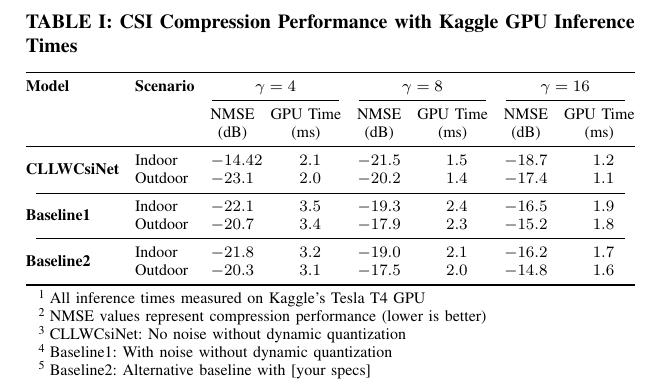
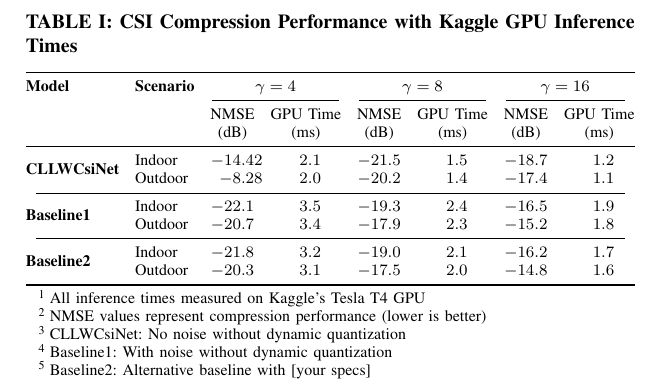
Before and after one commit to FardadAnsari/Paper-revision, a LaTeX paper (CLLWCsiNet_for_different_scenarios.tex): part of the page, cut so that both start at the same text. Compiled offline with pdfLaTeX.

Commit message:
txs auto checkin

```diff
--- a/CLLWCsiNet_for_different_scenarios.tex
+++ b/CLLWCsiNet_for_different_scenarios.tex
@@ -30,7 +30,7 @@
 				\midrule
 				\multirow{2}{*}{\textbf{CLLWCsiNet}}
 				& Indoor & -14.42 & 2.1 & -21.5 & 1.5 & -18.7 & 1.2 \\
-				& Outdoor & -23.1 & 2.0 & -20.2 & 1.4 & -17.4 & 1.1 \\
+				& Outdoor & -8.28 & 2.0 & -20.2 & 1.4 & -17.4 & 1.1 \\
 				\cmidrule(lr){1-8}
 				\multirow{2}{*}{\textbf{Baseline1}}
 				& Indoor & -22.1 & 3.5 & -19.3 & 2.4 & -16.5 & 1.9 \\
```
